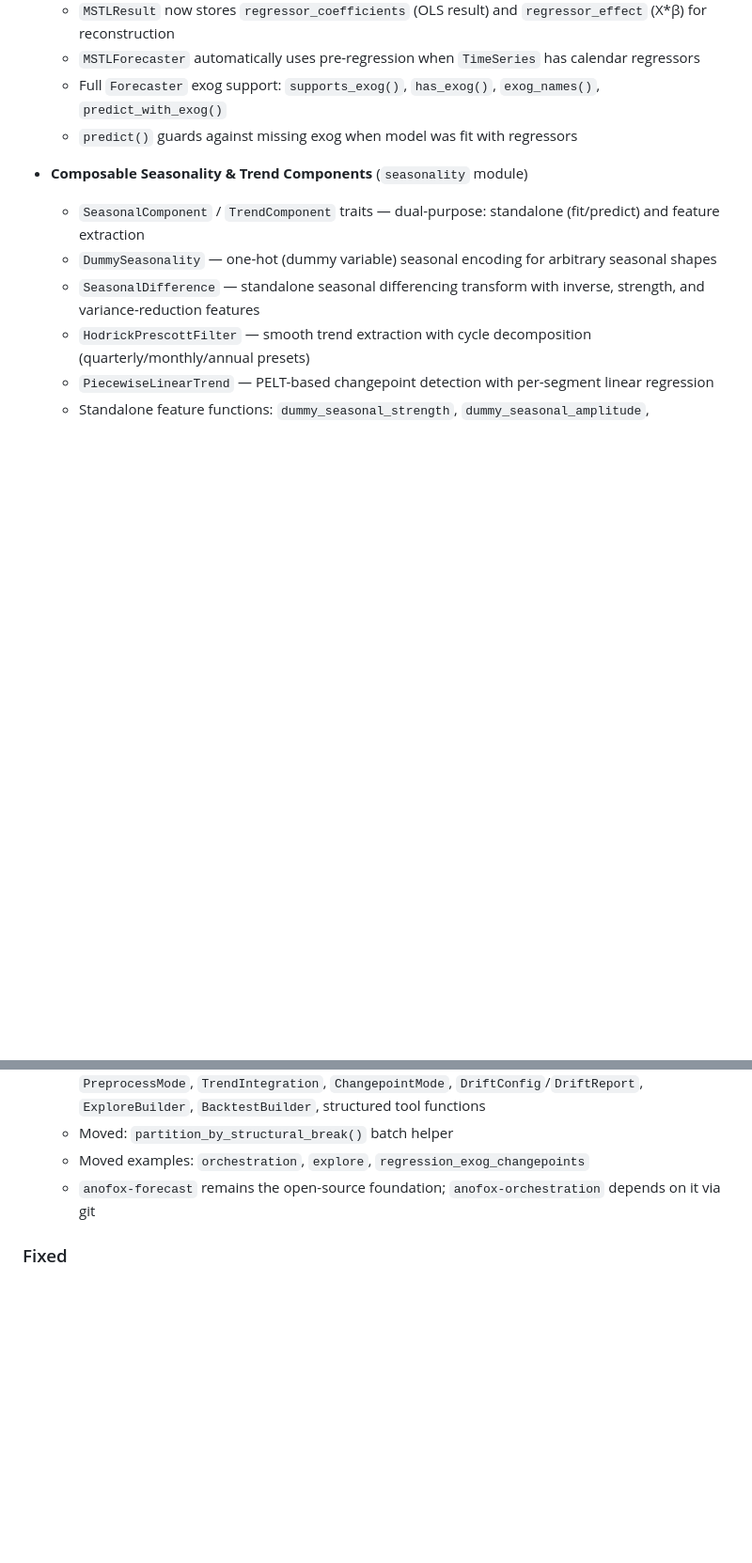
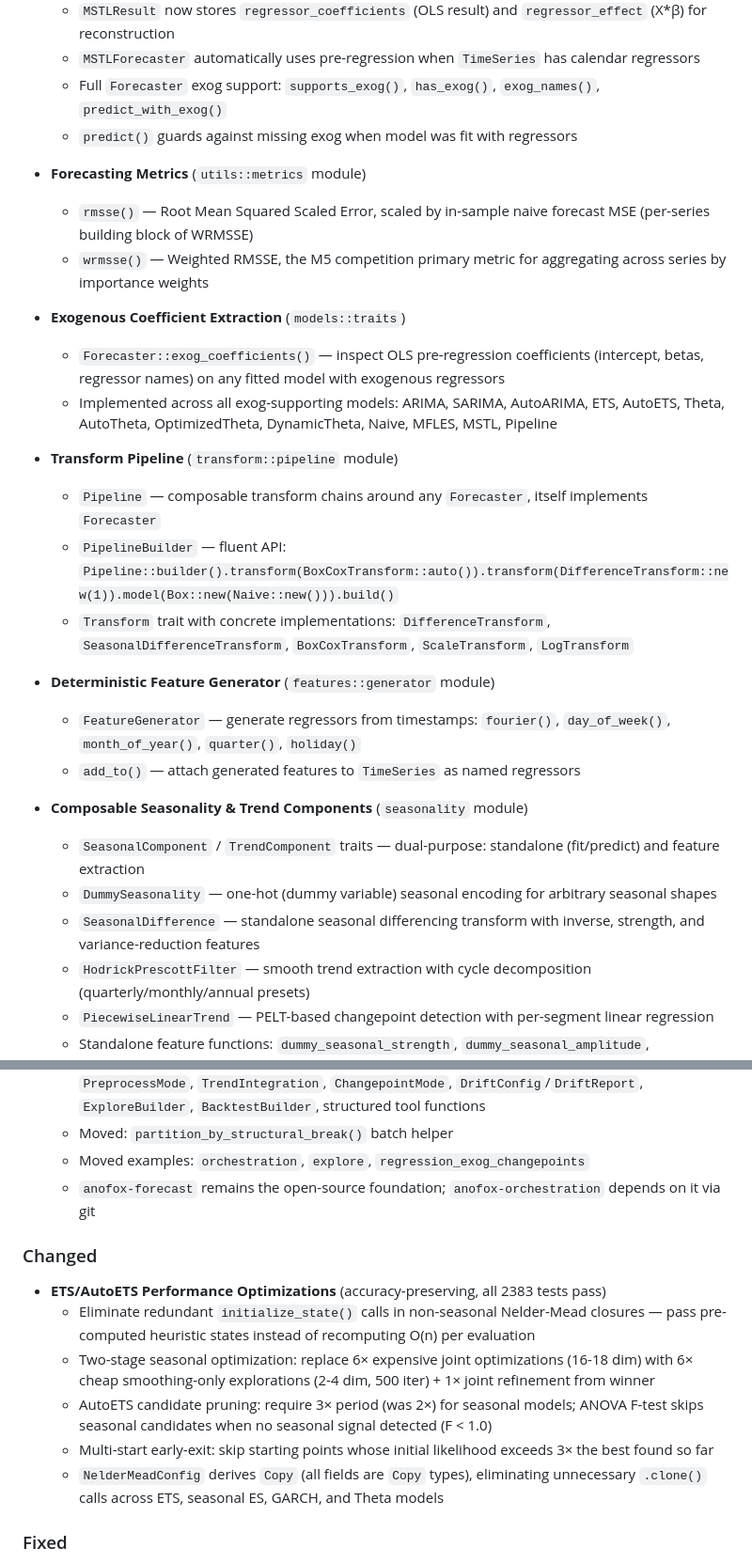
Before and after one commit to sipemu/anofox-forecast, a Markdown page: CHANGELOG.md, 2 parts joined by grey strips. Shown at 94% size. GitHub-like rendering; blank space fills up the shorter version.

Commit message:
Update CHANGELOG with all unreleased changes from this session
Added entries for: RMSSE/WRMSSE metrics, exog_coefficients() trait method,
Transform Pipeline, FeatureGenerator, and ETS/AutoETS performance optimizations.

Co-Authored-By: Claude Opus 4.6 <noreply@anthropic.com>

```diff
--- a/CHANGELOG.md
+++ b/CHANGELOG.md
@@ -64,6 +64,23 @@ and this project adheres to [Semantic Versioning](https://semver.org/spec/v2.0.0
   - Full `Forecaster` exog support: `supports_exog()`, `has_exog()`, `exog_names()`, `predict_with_exog()`
   - `predict()` guards against missing exog when model was fit with regressors
 
+- **Forecasting Metrics** (`utils::metrics` module)
+  - `rmsse()` — Root Mean Squared Scaled Error, scaled by in-sample naive forecast MSE (per-series building block of WRMSSE)
+  - `wrmsse()` — Weighted RMSSE, the M5 competition primary metric for aggregating across series by importance weights
+
+- **Exogenous Coefficient Extraction** (`models::traits`)
+  - `Forecaster::exog_coefficients()` — inspect OLS pre-regression coefficients (intercept, betas, regressor names) on any fitted model with exogenous regressors
+  - Implemented across all exog-supporting models: ARIMA, SARIMA, AutoARIMA, ETS, AutoETS, Theta, AutoTheta, OptimizedTheta, DynamicTheta, Naive, MFLES, MSTL, Pipeline
+
+- **Transform Pipeline** (`transform::pipeline` module)
+  - `Pipeline` — composable transform chains around any `Forecaster`, itself implements `Forecaster`
+  - `PipelineBuilder` — fluent API: `Pipeline::builder().transform(BoxCoxTransform::auto()).transform(DifferenceTransform::new(1)).model(Box::new(Naive::new())).build()`
+  - `Transform` trait with concrete implementations: `DifferenceTransform`, `SeasonalDifferenceTransform`, `BoxCoxTransform`, `ScaleTransform`, `LogTransform`
+
+- **Deterministic Feature Generator** (`features::generator` module)
+  - `FeatureGenerator` — generate regressors from timestamps: `fourier()`, `day_of_week()`, `month_of_year()`, `quarter()`, `holiday()`
+  - `add_to()` — attach generated features to `TimeSeries` as named regressors
+
 - **Composable Seasonality & Trend Components** (`seasonality` module)
   - `SeasonalComponent` / `TrendComponent` traits — dual-purpose: standalone (fit/predict) and feature extraction
   - `DummySeasonality` — one-hot (dummy variable) seasonal encoding for arbitrary seasonal shapes
@@ -84,6 +101,15 @@ and this project adheres to [Semantic Versioning](https://semver.org/spec/v2.0.0
   - Moved: `partition_by_structural_break()` batch helper
   - Moved examples: `orchestration`, `explore`, `regression_exog_changepoints`
   - `anofox-forecast` remains the open-source foundation; `anofox-orchestration` depends on it via git
+
+### Changed
+
+- **ETS/AutoETS Performance Optimizations** (accuracy-preserving, all 2383 tests pass)
+  - Eliminate redundant `initialize_state()` calls in non-seasonal Nelder-Mead closures — pass pre-computed heuristic states instead of recomputing O(n) per evaluation
+  - Two-stage seasonal optimization: replace 6× expensive joint optimizations (16-18 dim) with 6× cheap smoothing-only explorations (2-4 dim, 500 iter) + 1× joint refinement from winner
+  - AutoETS candidate pruning: require 3× period (was 2×) for seasonal models; ANOVA F-test skips seasonal candidates when no seasonal signal detected (F < 1.0)
+  - Multi-start early-exit: skip starting points whose initial likelihood exceeds 3× the best found so far
+  - `NelderMeadConfig` derives `Copy` (all fields are `Copy` types), eliminating unnecessary `.clone()` calls across ETS, seasonal ES, GARCH, and Theta models
 
 ### Fixed
 
```
